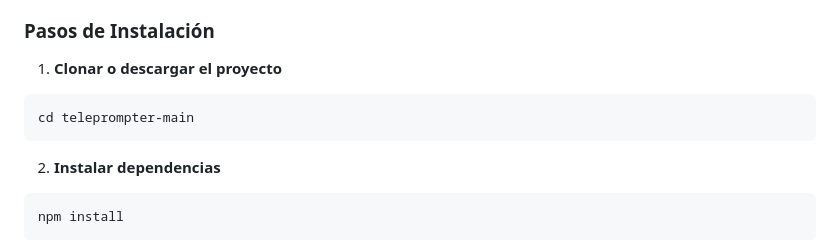
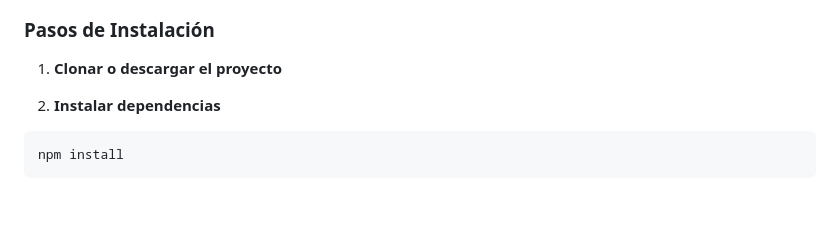
Before and after one commit to diegoperea20/teleprompter-pro, a Markdown page: README-ES.md, the part around the change. Drawn GitHub-style; blank space fills up the shorter version.

Commit message:
feat: new readme

````diff
--- a/README-ES.md
+++ b/README-ES.md
@@ -82,9 +82,6 @@ Transparency
 
 1. **Clonar o descargar el proyecto**
 
-```bash
-cd teleprompter-main
-```
 
 2. **Instalar dependencias**
 
````
Also changed, not shown: readme.md (+0 -3 lines).
